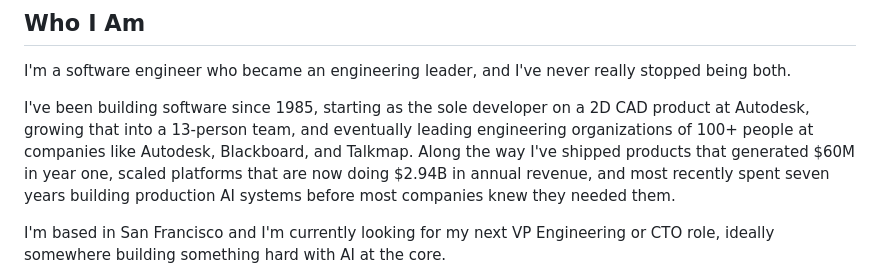
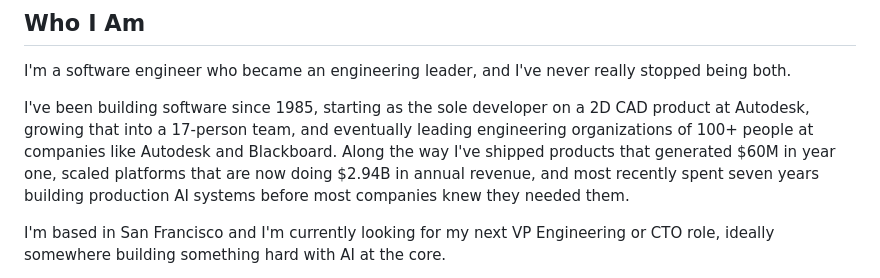
Before and after one commit to jsmall1234/jsmall1234.github.io, a Markdown page: index.md, the part around the change. Rendered like a GitHub page.

Commit message:
Update index.md
corrected first paragraph mistakes

```diff
--- a/index.md
+++ b/index.md
@@ -10,7 +10,7 @@
 
 I'm a software engineer who became an engineering leader, and I've never really stopped being both.
 
-I've been building software since 1985, starting as the sole developer on a 2D CAD product at Autodesk, growing that into a 13-person team, and eventually leading engineering organizations of 100+ people at companies like Autodesk, Blackboard, and Talkmap. Along the way I've shipped products that generated $60M in year one, scaled platforms that are now doing $2.94B in annual revenue, and most recently spent seven years building production AI systems before most companies knew they needed them.
+I've been building software since 1985, starting as the sole developer on a 2D CAD product at Autodesk, growing that into a 17-person team, and eventually leading engineering organizations of 100+ people at companies like Autodesk and Blackboard. Along the way I've shipped products that generated $60M in year one, scaled platforms that are now doing $2.94B in annual revenue, and most recently spent seven years building production AI systems before most companies knew they needed them.
 
 I'm based in San Francisco and I'm currently looking for my next VP Engineering or CTO role, ideally somewhere building something hard with AI at the core.
 
```
